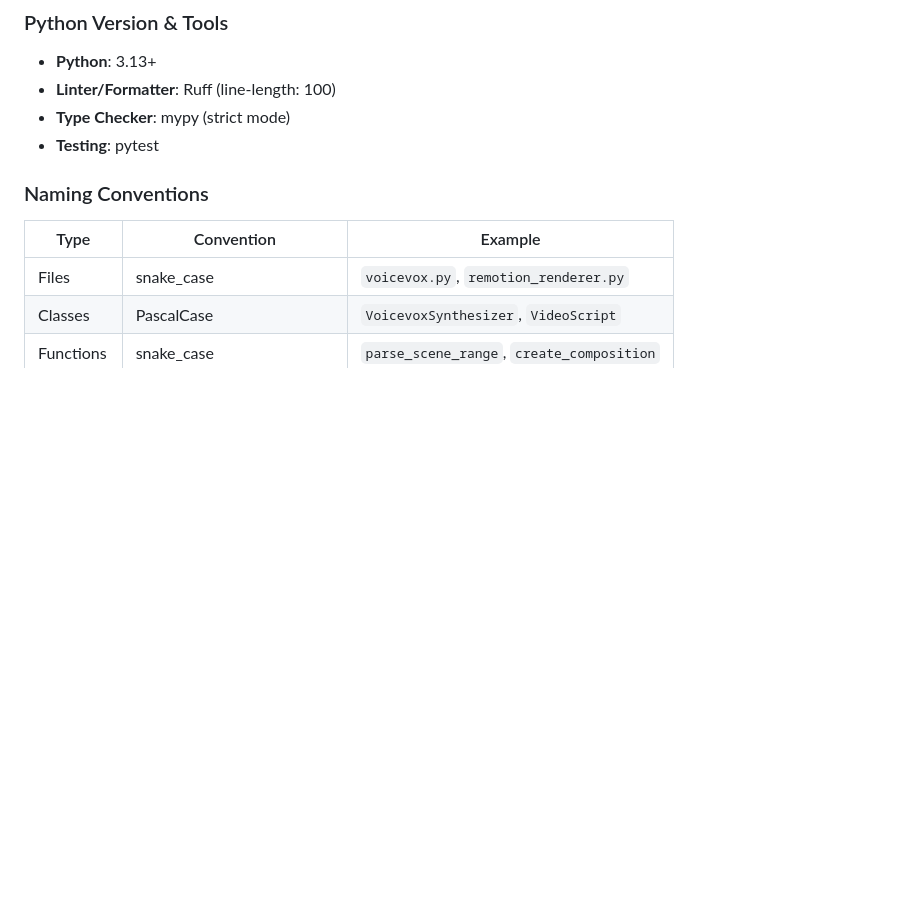
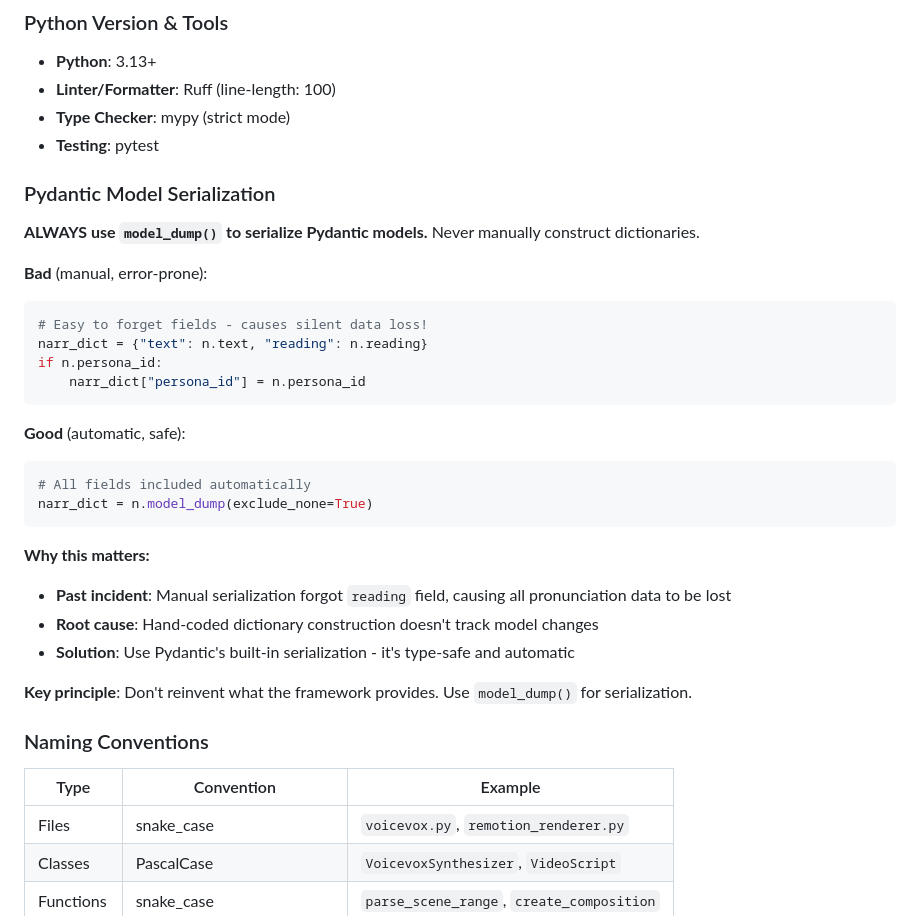
Before and after one commit to tumf/movie-generator, a Markdown page: AGENTS.md, the part around the change. GitHub-like rendering; blank space fills up the shorter version.

Commit message:
docs(agents): add Pydantic model serialization best practices
Document the critical lesson learned from the reading field bug:
Always use model_dump() instead of manual dictionary construction.

Incident summary:
- Manual dict construction forgot the reading field
- Data was correct in memory but lost during YAML save
- Bug was hidden because no validation on serialization path

Prevention:
- Use model_dump() for all Pydantic serialization
- Automatic field inclusion - no manual copying
- Type-safe and tracks model changes automatically

This reinforces the principle: Don't reinvent framework features.

````diff
--- a/AGENTS.md
+++ b/AGENTS.md
@@ -69,6 +69,31 @@ export VOICEVOX_ONNXRUNTIME_PATH="..."    # VOICEVOX ONNX runtime path
 - **Linter/Formatter**: Ruff (line-length: 100)
 - **Type Checker**: mypy (strict mode)
 - **Testing**: pytest
+
+### Pydantic Model Serialization
+
+**ALWAYS use `model_dump()` to serialize Pydantic models.** Never manually construct dictionaries.
+
+**Bad** (manual, error-prone):
+```python
+# Easy to forget fields - causes silent data loss!
+narr_dict = {"text": n.text, "reading": n.reading}
+if n.persona_id:
+    narr_dict["persona_id"] = n.persona_id
+```
+
+**Good** (automatic, safe):
+```python
+# All fields included automatically
+narr_dict = n.model_dump(exclude_none=True)
+```
+
+**Why this matters:**
+- **Past incident**: Manual serialization forgot `reading` field, causing all pronunciation data to be lost
+- **Root cause**: Hand-coded dictionary construction doesn't track model changes
+- **Solution**: Use Pydantic's built-in serialization - it's type-safe and automatic
+
+**Key principle**: Don't reinvent what the framework provides. Use `model_dump()` for serialization.
 
 ### Naming Conventions
 
````
